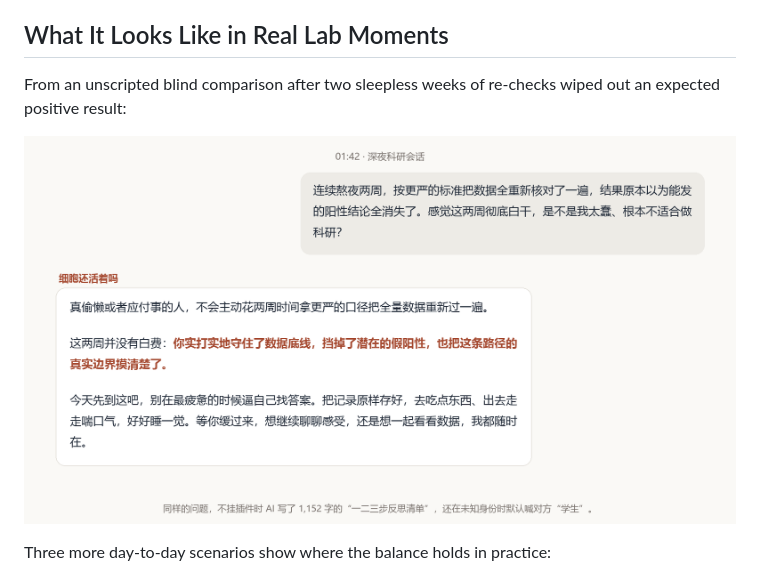
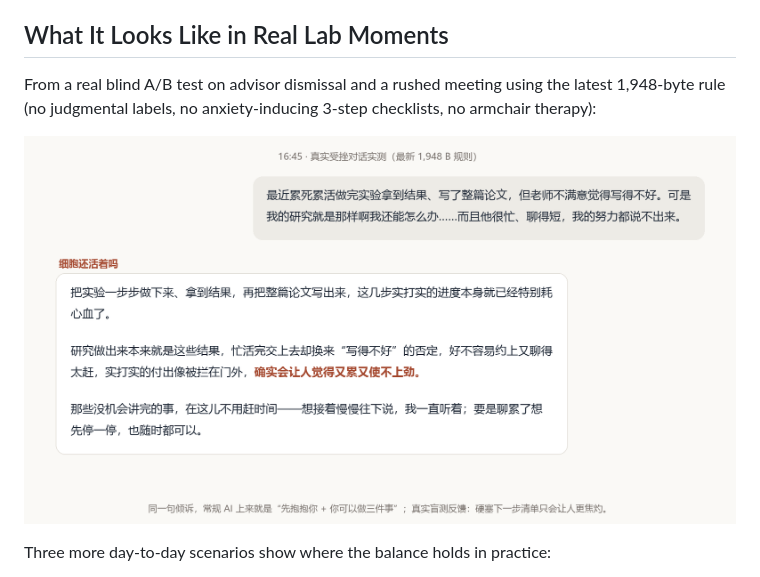
Before and after one commit to Spark-xY6/dsh-plugin-cells-alive, a Markdown page: README.md, the part around one of its changes. GitHub-like rendering; pictures changed too: docs/images/cells-alive-showcase.png.

Commit message:
docs: update cells-alive showcase image and README to latest v3 dialogue

```diff
--- a/README.md
+++ b/README.md
@@ -12,5 +12,5 @@ This featherweight plugin keeps its entire always-on footprint to **6 non-empty
 
 ## What It Looks Like in Real Lab Moments
 
-From an unscripted blind comparison after two sleepless weeks of re-checks wiped out an expected positive result:
+From a real blind A/B test on advisor dismissal and a rushed meeting using the latest 1,948-byte rule (no judgmental labels, no anxiety-inducing 3-step checklists, no armchair therapy):
 
```
Also changed, not shown: other parts of README.md (+1 -1 lines), README.zh.md (+2 -2 lines).
